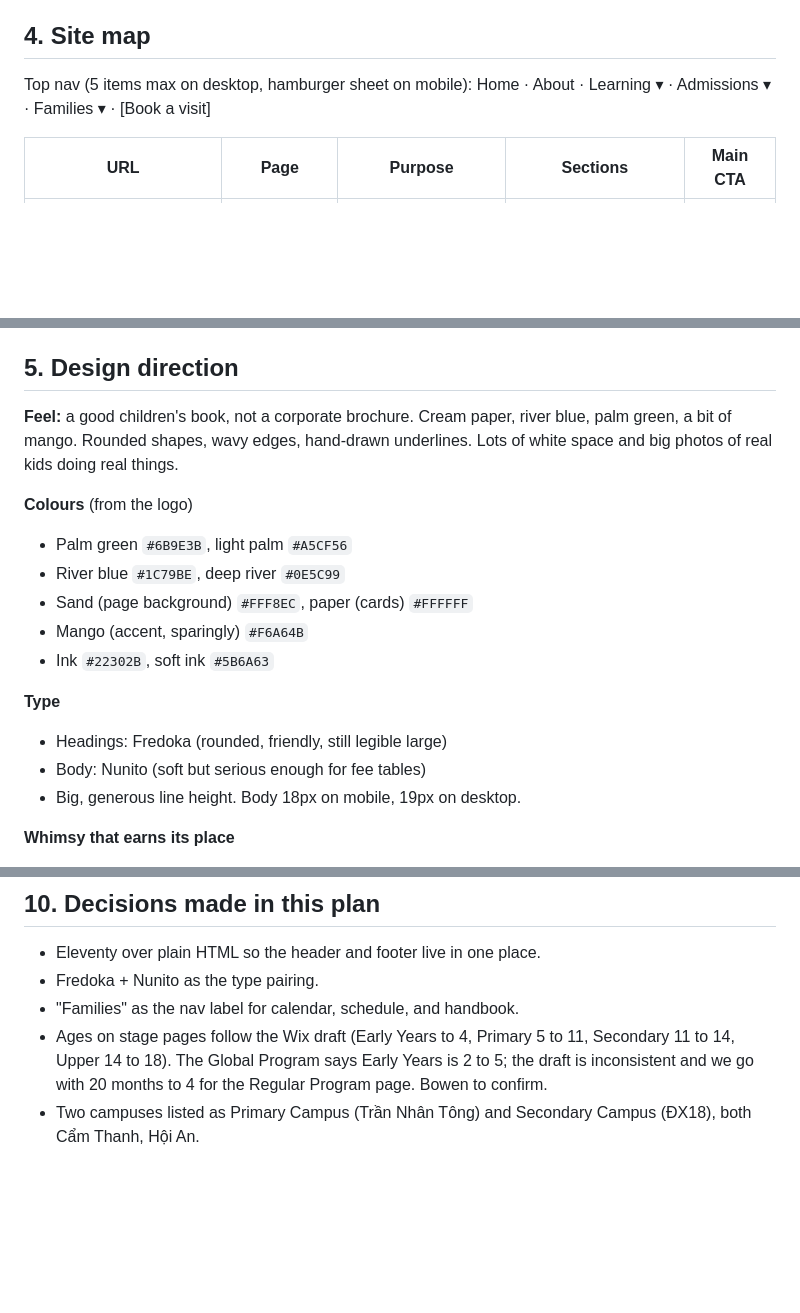
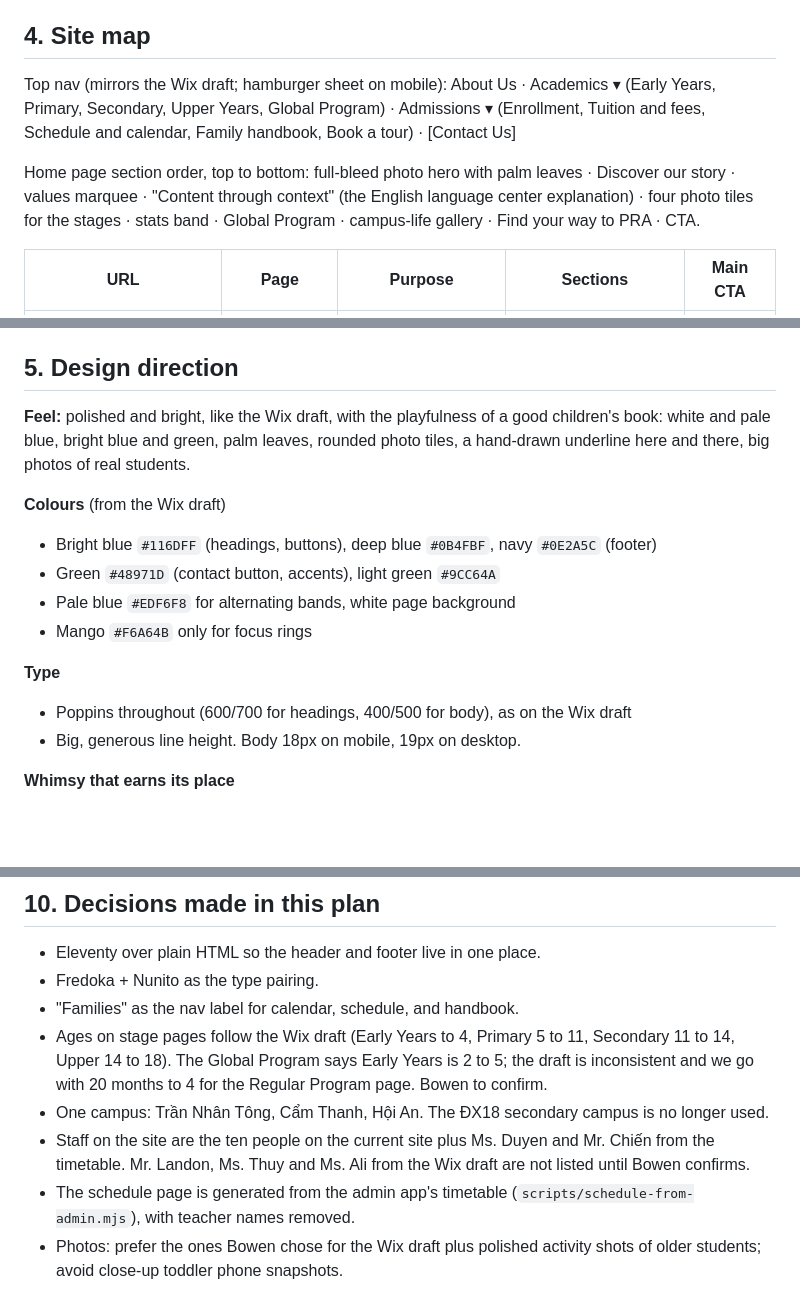
Before and after one commit to BowenPRA/website, a Markdown page: PLAN.md, 3 parts joined by grey strips. Rendered like a GitHub page; blank space fills up the shorter version.

Commit message:
Update the plan for the revised direction
Co-Authored-By: Claude Fable 5.1 <noreply@anthropic.com>

```diff
--- a/PLAN.md
+++ b/PLAN.md
@@ -76,8 +82,15 @@ center in Hội An, Việt Nam." The rest of the site says "learning community",
 
 ## 4. Site map
 
-Top nav (5 items max on desktop, hamburger sheet on mobile):
-Home · About · Learning ▾ · Admissions ▾ · Families ▾ · [Book a visit]
+Top nav (mirrors the Wix draft; hamburger sheet on mobile):
+About Us · Academics ▾ (Early Years, Primary, Secondary, Upper Years, Global Program) ·
+Admissions ▾ (Enrollment, Tuition and fees, Schedule and calendar, Family handbook,
+Book a tour) · [Contact Us]
+
+Home page section order, top to bottom: full-bleed photo hero with palm leaves ·
+Discover our story · values marquee · "Content through context" (the English
+language center explanation) · four photo tiles for the stages · stats band ·
+Global Program · campus-life gallery · Find your way to PRA · CTA.
 
 | URL | Page | Purpose | Sections | Main CTA |
 |---|---|---|---|---|
@@ -102,20 +115,18 @@ the Wix draft.
 
 ## 5. Design direction
 
-**Feel:** a good children's book, not a corporate brochure. Cream paper, river
-blue, palm green, a bit of mango. Rounded shapes, wavy edges, hand-drawn
-underlines. Lots of white space and big photos of real kids doing real things.
+**Feel:** polished and bright, like the Wix draft, with the playfulness of a good
+children's book: white and pale blue, bright blue and green, palm leaves, rounded
+photo tiles, a hand-drawn underline here and there, big photos of real students.
 
-**Colours** (from the logo)
-- Palm green `#6B9E3B`, light palm `#A5CF56`
-- River blue `#1C79BE`, deep river `#0E5C99`
-- Sand (page background) `#FFF8EC`, paper (cards) `#FFFFFF`
-- Mango (accent, sparingly) `#F6A64B`
-- Ink `#22302B`, soft ink `#5B6A63`
+**Colours** (from the Wix draft)
+- Bright blue `#116DFF` (headings, buttons), deep blue `#0B4FBF`, navy `#0E2A5C` (footer)
+- Green `#48971D` (contact button, accents), light green `#9CC64A`
+- Pale blue `#EDF6F8` for alternating bands, white page background
+- Mango `#F6A64B` only for focus rings
 
 **Type**
-- Headings: Fredoka (rounded, friendly, still legible large)
-- Body: Nunito (soft but serious enough for fee tables)
+- Poppins throughout (600/700 for headings, 400/500 for body), as on the Wix draft
 - Big, generous line height. Body 18px on mobile, 19px on desktop.
 
 **Whimsy that earns its place**
@@ -211,5 +222,12 @@ underlines. Lots of white space and big photos of real kids doing real things.
   11, Secondary 11 to 14, Upper 14 to 18). The Global Program says Early
   Years is 2 to 5; the draft is inconsistent and we go with 20 months to 4
   for the Regular Program page. Bowen to confirm.
-- Two campuses listed as Primary Campus (Trần Nhân Tông) and Secondary
-  Campus (ĐX18), both Cẩm Thanh, Hội An.
+- One campus: Trần Nhân Tông, Cẩm Thanh, Hội An. The ĐX18 secondary campus is
+  no longer used.
+- Staff on the site are the ten people on the current site plus Ms. Duyen and
+  Mr. Chiến from the timetable. Mr. Landon, Ms. Thuy and Ms. Ali from the Wix draft
+  are not listed until Bowen confirms.
+- The schedule page is generated from the admin app's timetable
+  (`scripts/schedule-from-admin.mjs`), with teacher names removed.
+- Photos: prefer the ones Bowen chose for the Wix draft plus polished activity shots
+  of older students; avoid close-up toddler phone snapshots.
```
Also changed, not shown: other parts of PLAN.md (+9 -3 lines).
